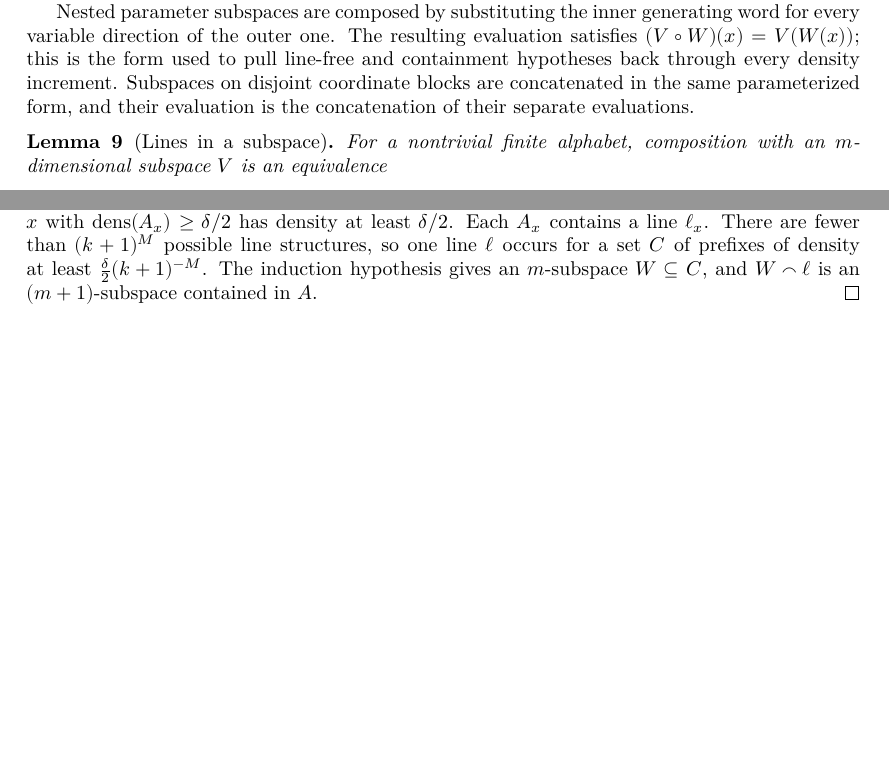
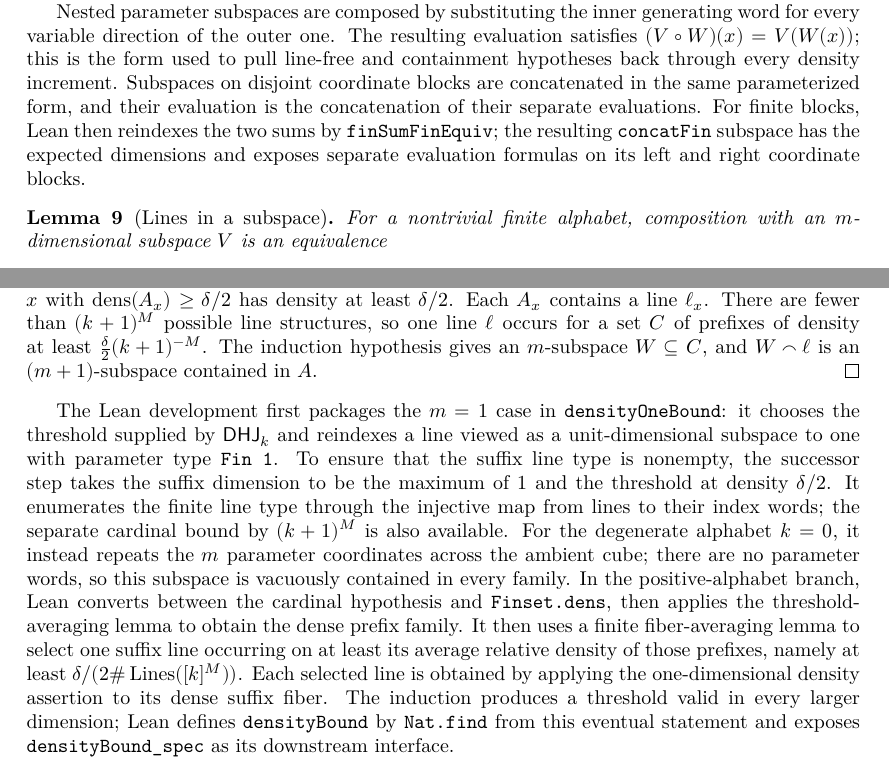
Before and after one commit to gdahia/DensityHalesJewett, a LaTeX thesis (blueprint/src/print.tex, which reads blueprint/src/content.tex): two parts of pages 5 and 10 of 21, joined at a grey line, cut so that both start at the same text, the shorter picture padded with empty space. Compiled offline with XeLaTeX.

Commit message:
Add more proofs

```diff
--- a/blueprint/src/content.tex
+++ b/blueprint/src/content.tex
@@ -142,6 +142,9 @@ $(V\circ W)(x)=V(W(x))$; this is the form used to pull line-free and containment
 through every density increment.
 Subspaces on disjoint coordinate blocks are concatenated in the same parameterized form, and their
 evaluation is the concatenation of their separate evaluations.
+For finite blocks, Lean then reindexes the two sums by \texttt{finSumFinEquiv}; the resulting
+\texttt{concatFin} subspace has the expected dimensions and exposes separate evaluation formulas
+on its left and right coordinate blocks.
 
 \begin{lemma}[Lines in a subspace]
 \label{lem:lines-equiv}
@@ -468,6 +471,24 @@ There are fewer than $(k+1)^M$ possible line structures, so one line $\ell$ occu
 of prefixes of density at least $\frac\delta2(k+1)^{-M}$.  The induction hypothesis gives an
 $m$-subspace $W\subseteq C$, and $W\concat\ell$ is an $(m+1)$-subspace contained in $A$.
 \end{proof}
+
+The Lean development first packages the $m=1$ case in
+\texttt{densityOneBound}: it chooses the threshold supplied by $\mathsf{DHJ}_k$ and reindexes a
+line viewed as a unit-dimensional subspace to one with parameter type \texttt{Fin 1}.  To ensure
+that the suffix line type is nonempty, the successor step takes the suffix dimension to be the
+maximum of $1$ and the threshold at density $\delta/2$.  It enumerates the finite line type through
+the injective map from lines to their index words; the separate cardinal bound by
+$(k+1)^M$ is also available.
+For the degenerate alphabet $k=0$, it instead repeats the $m$ parameter coordinates across the
+ambient cube; there are no parameter words, so this subspace is vacuously contained in every
+family.  In the positive-alphabet branch, Lean converts between the cardinal hypothesis and
+\texttt{Finset.dens}, then applies the threshold-averaging lemma to obtain the dense prefix family.
+It then uses a finite fiber-averaging lemma to select one suffix line occurring on at least its
+average relative density of those prefixes, namely at least $\delta/(2\#\Lines([k]^M))$.
+Each selected line is obtained by applying the one-dimensional density assertion to its dense
+suffix fiber.  The induction produces a threshold valid in every larger dimension; Lean defines
+\texttt{densityBound} by \texttt{Nat.find} from this eventual statement and exposes
+\texttt{densityBound\_spec} as its downstream interface.
 
 \begin{lemma}[Uniform fibers on a subspace]
 \label{lem:uniform-fibers}
```
Also changed, not shown: 2 other files.
